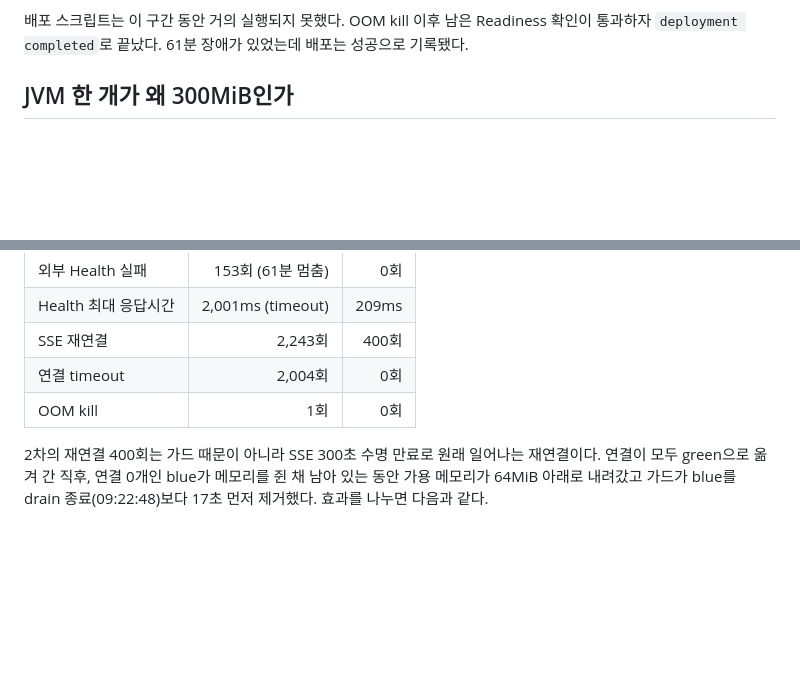
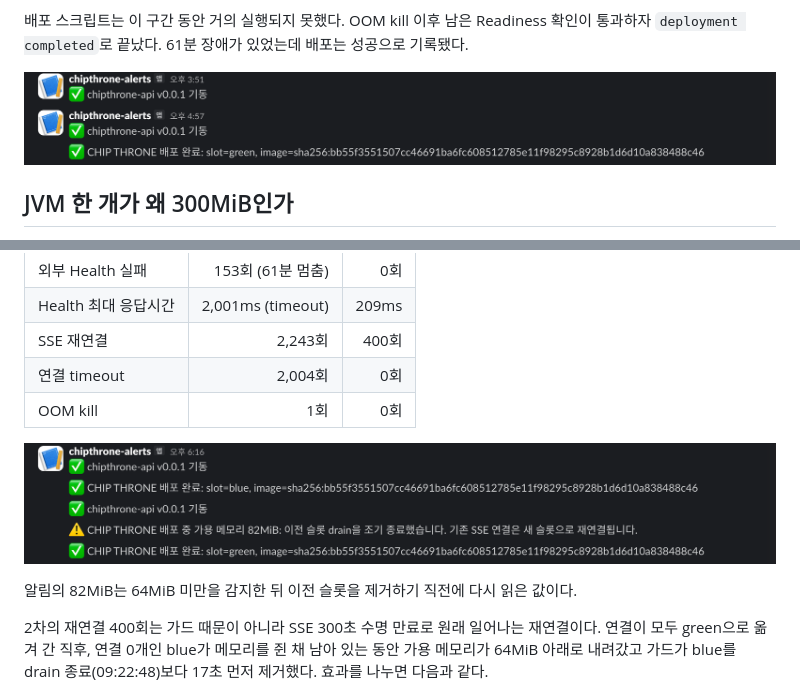
Before and after one commit to ppupy1209/chipthrone, a Markdown page: docs/10-deploy-memory.md, 2 parts joined by grey strips. GitHub-like rendering; pictures changed too: docs/images/deploy-memory-slack-run1.png (added), docs/images/deploy-memory-slack-run2.png (added); blank space fills up the shorter version.

Commit message:
docs: 배포 메모리 문서에 Slack 알림 캡처 추가

```diff
--- a/docs/10-deploy-memory.md
+++ b/docs/10-deploy-memory.md
@@ -58,6 +58,8 @@ sysstat가 10분마다 남긴 기록에서 06:50~07:56 구간은 샘플 하나
 swap이 없어서 anonymous 메모리(JVM heap 등)는 내보낼 곳이 없다. 커널이 회수할 수 있는 것은 파일 페이지뿐이고, 여기에는 java, sshd, dockerd의 실행 코드도 포함된다. 코드 페이지를 버리면 곧바로 major fault로 다시 읽어 오는 일이 초당 1천 번 이상 반복됐다. 회수가 조금씩은 계속 "진전"하므로 커널은 OOM 상황으로 판단하지 않았고, 61분 뒤에야 OOM killer가 실행됐다.
 
 배포 스크립트는 이 구간 동안 거의 실행되지 못했다. OOM kill 이후 남은 Readiness 확인이 통과하자 `deployment completed`로 끝났다. 61분 장애가 있었는데 배포는 성공으로 기록됐다.
+
+![15:51 기동 알림 뒤 66분 동안 알림 없이 16:57 배포 완료만 보고된 Slack](images/deploy-memory-slack-run1.png)
 
 ## JVM 한 개가 왜 300MiB인가
 
@@ -131,6 +133,10 @@ C2를 끄면 CPU 효율이 나빠질 수 있어서 같은 SSE 400개 4분 구간
 | 연결 timeout | 2,004회 | 0회 |
 | OOM kill | 1회 | 0회 |
 
+![가드가 이전 슬롯 drain을 조기 종료했다는 Slack 경고](images/deploy-memory-slack-run2.png)
+
+알림의 82MiB는 64MiB 미만을 감지한 뒤 이전 슬롯을 제거하기 직전에 다시 읽은 값이다.
+
 2차의 재연결 400회는 가드 때문이 아니라 SSE 300초 수명 만료로 원래 일어나는 재연결이다. 연결이 모두 green으로 옮겨 간 직후, 연결 0개인 blue가 메모리를 쥔 채 남아 있는 동안 가용 메모리가 64MiB 아래로 내려갔고 가드가 blue를 drain 종료(09:22:48)보다 17초 먼저 제거했다. 효과를 나누면 다음과 같다.
 
 - 전환부터 재연결 직전까지의 여유(최저 25MiB에서 118MiB): JVM 조정
```
